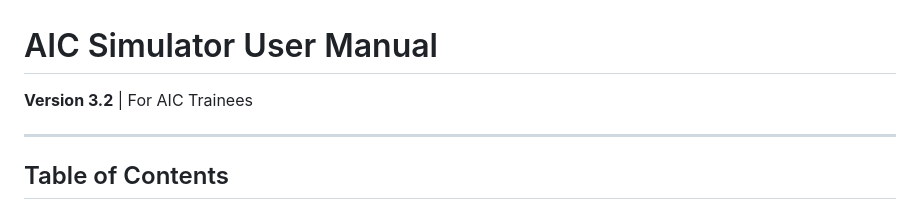
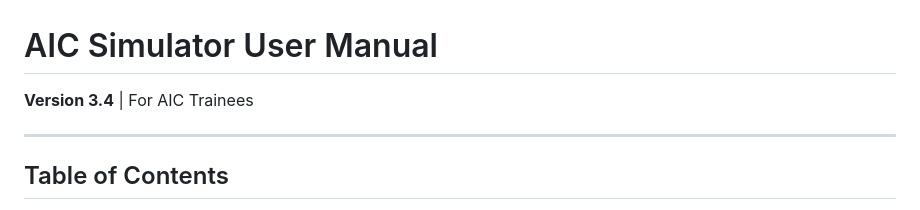
Before and after one commit to WarBuck-Dev/Project-Judy, a Markdown page: USER-MANUAL.md, the part around one of its changes. GitHub-like rendering.

```diff
--- a/USER-MANUAL.md
+++ b/USER-MANUAL.md
@@ -1,6 +1,6 @@
 # AIC Simulator User Manual
 
-**Version 3.2** | For AIC Trainees
+**Version 3.4** | For AIC Trainees
 
 ---
 
```
Also changed, not shown: other parts of USER-MANUAL.md (+3 -3 lines), AIC-SIMULATOR-DOCUMENTATION.md (+5 -5 lines), README.md (+31 -2 lines).
